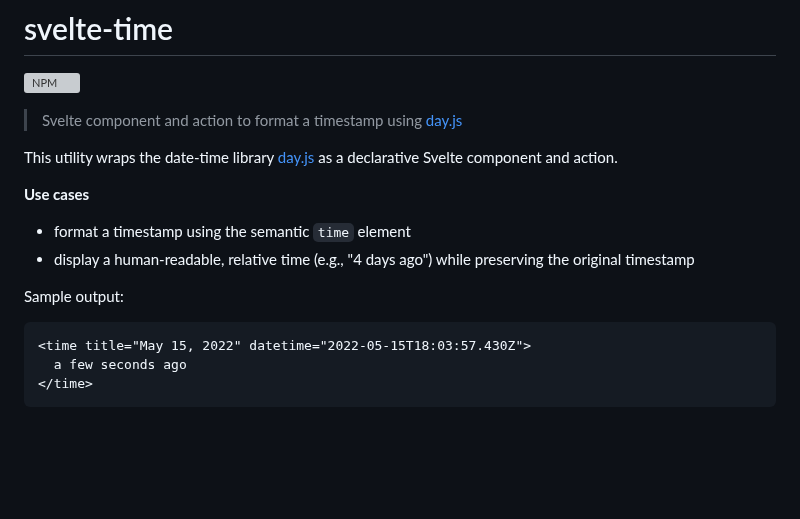
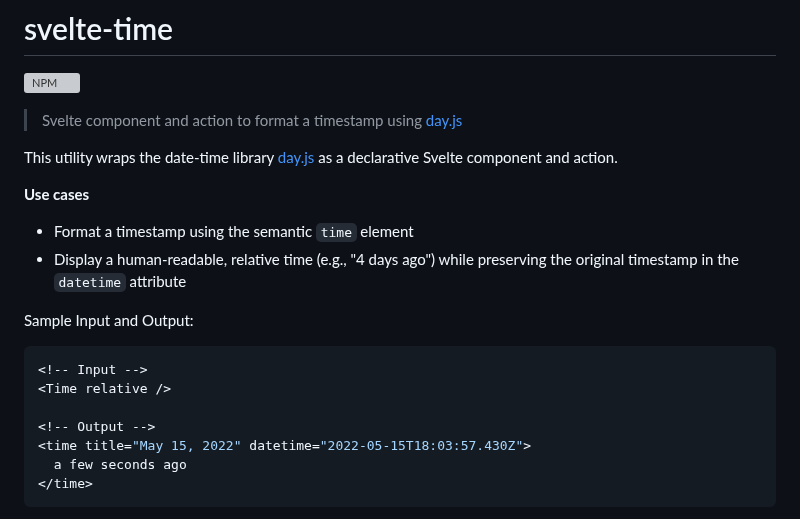
Before and after one commit to metonym/svelte-time, a Markdown page: README.md, the part around one of its changes. Rendered like a GitHub page; blank space fills up the shorter version; grey boxes are pictures that could not be loaded.

Commit message:
docs: add input to sample [ci skip]

````diff
--- a/README.md
+++ b/README.md
@@ -10,13 +10,16 @@ This utility wraps the date-time library [day.js](https://github.com/iamkun/dayj
 
 **Use cases**
 
-- format a timestamp using the semantic `time` element
-- display a human-readable, relative time (e.g., "4 days ago") while preserving the original timestamp
+- Format a timestamp using the semantic `time` element
+- Display a human-readable, relative time (e.g., "4 days ago") while preserving the original timestamp in the `datetime` attribute
 
-Sample output:
+Sample Input and Output:
 
-<!-- prettier-ignore-start -->
-```html
+```svelte
+<!-- Input -->
+<Time relative />
+
+<!-- Output -->
 <time title="May 15, 2022" datetime="2022-05-15T18:03:57.430Z">
   a few seconds ago
 </time>
````
Also changed, not shown: other parts of README.md (+0 -1 lines).
